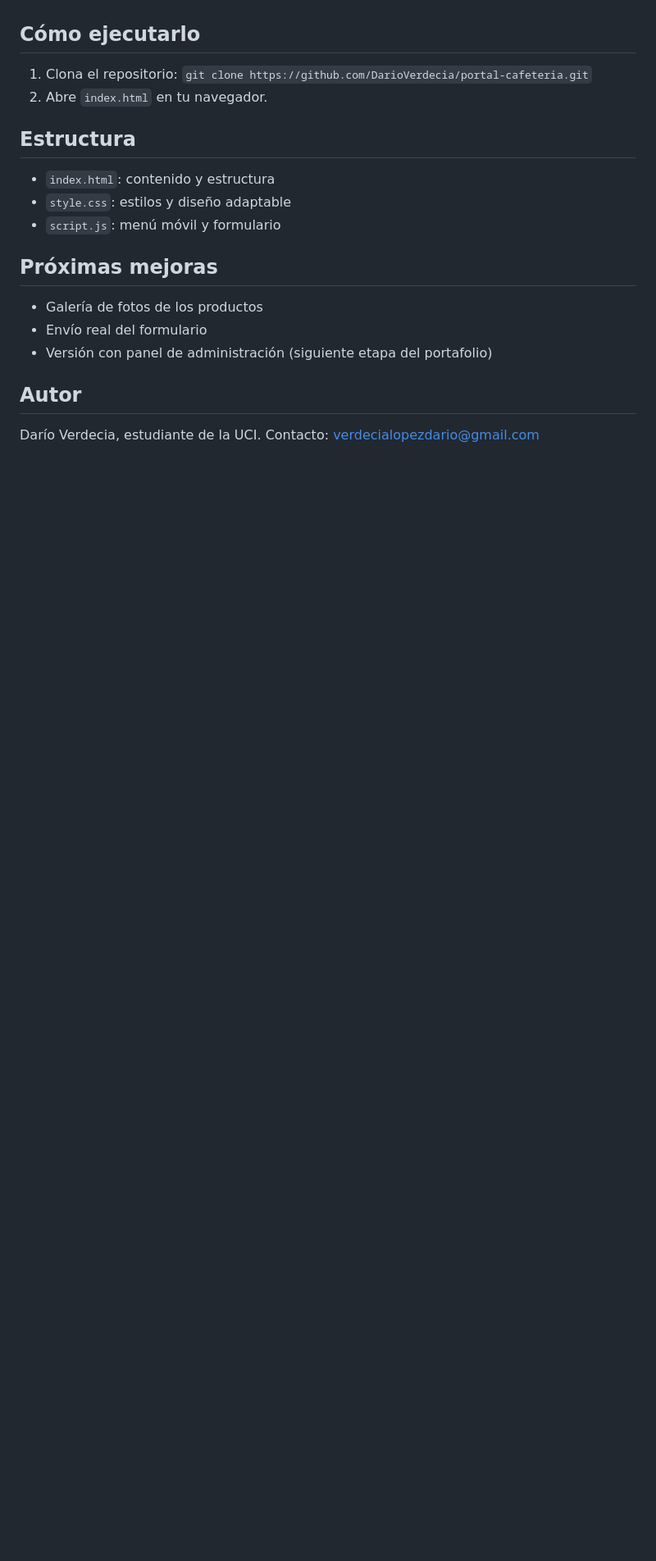
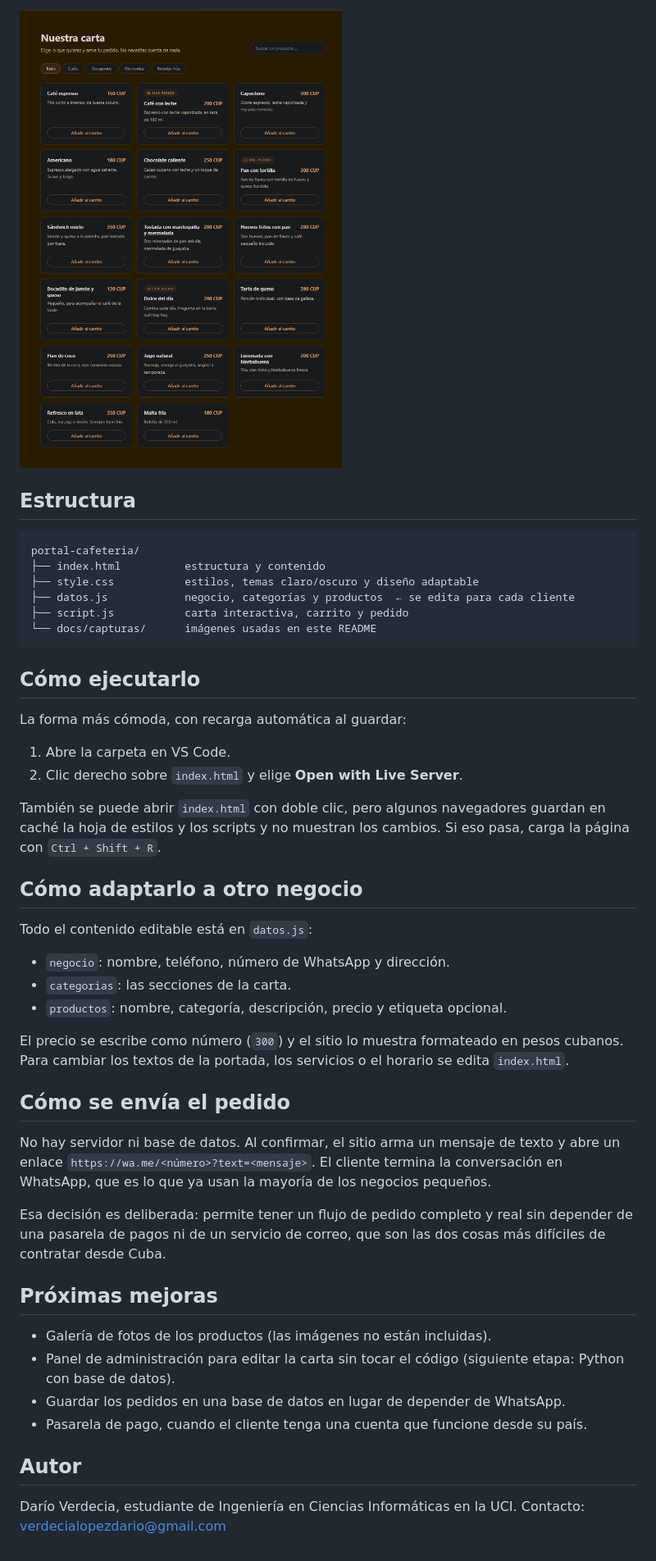
Before and after one commit to DarioVerdecia/portal-cafeteria, a Markdown page: README.md, the part around one of its changes. Shown at 82% size. Rendered like a GitHub page; pictures changed too: docs/capturas/carta.png (added); blank space fills up the shorter version.

Commit message:
Carta interactiva con carrito, pedido por WhatsApp y tema claro/oscuro

````diff
--- a/README.md
+++ b/README.md
@@ -12,21 +31,58 @@ Portal informativo de una cafetería ficticia en San Cristóbal, Artemisa. Proye
+![Carta con filtros y carrito](docs/capturas/carta.png)
+
+## Estructura
+
+```
+portal-cafeteria/
+├── index.html          estructura y contenido
+├── style.css           estilos, temas claro/oscuro y diseño adaptable
+├── datos.js            negocio, categorías y productos  ← se edita para cada cliente
+├── script.js           carta interactiva, carrito y pedido
+└── docs/capturas/      imágenes usadas en este README
+```
 
 ## Cómo ejecutarlo
 
-1. Clona el repositorio: `git clone https://github.com/DarioVerdecia/portal-cafeteria.git`
-2. Abre `index.html` en tu navegador.
+La forma más cómoda, con recarga automática al guardar:
 
-## Estructura
+1. Abre la carpeta en VS Code.
+2. Clic derecho sobre `index.html` y elige **Open with Live Server**.
 
-- `index.html`: contenido y estructura
-- `style.css`: estilos y diseño adaptable
-- `script.js`: menú móvil y formulario
+También se puede abrir `index.html` con doble clic, pero algunos navegadores guardan
+en caché la hoja de estilos y los scripts y no muestran los cambios. Si eso pasa, carga
+la página con `Ctrl + Shift + R`.
+
+## Cómo adaptarlo a otro negocio
+
+Todo el contenido editable está en `datos.js`:
+
+- `negocio`: nombre, teléfono, número de WhatsApp y dirección.
+- `categorias`: las secciones de la carta.
+- `productos`: nombre, categoría, descripción, precio y etiqueta opcional.
+
+El precio se escribe como número (`300`) y el sitio lo muestra formateado en pesos
+cubanos. Para cambiar los textos de la portada, los servicios o el horario se edita
+`index.html`.
+
+## Cómo se envía el pedido
+
+No hay servidor ni base de datos. Al confirmar, el sitio arma un mensaje de texto y abre
+un enlace `https://wa.me/<número>?text=<mensaje>`. El cliente termina la conversación en
+WhatsApp, que es lo que ya usan la mayoría de los negocios pequeños.
+
+Esa decisión es deliberada: permite tener un flujo de pedido completo y real sin depender
+de una pasarela de pagos ni de un servicio de correo, que son las dos cosas más difíciles
+de contratar desde Cuba.
 
 ## Próximas mejoras
 
-- Galería de fotos de los productos
-- Envío real del formulario
-- Versión con panel de administración (siguiente etapa del portafolio)
+- Galería de fotos de los productos (las imágenes no están incluidas).
+- Panel de administración para editar la carta sin tocar el código (siguiente etapa:
+  Python con base de datos).
+- Guardar los pedidos en una base de datos en lugar de depender de WhatsApp.
+- Pasarela de pago, cuando el cliente tenga una cuenta que funcione desde su país.
 
 ## Autor
 
-Darío Verdecia, estudiante de la UCI. Contacto: verdecialopezdario@gmail.com
+Darío Verdecia, estudiante de Ingeniería en Ciencias Informáticas en la UCI.
+Contacto: verdecialopezdario@gmail.com
````
Also changed, not shown: other parts of README.md (+25 -6 lines), docs/capturas/inicio.png (added), 4 other files.
